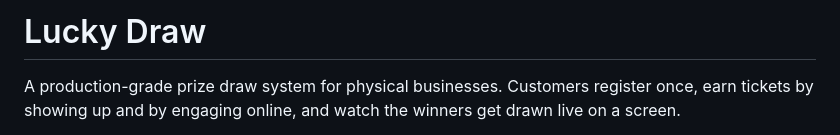
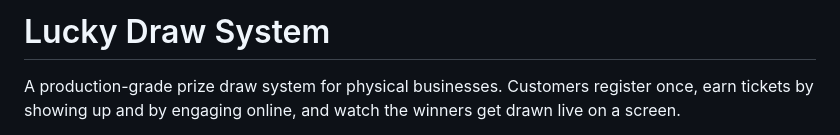
Before and after one commit to XFitnessOfficial/Lucky-Draw-System, a Markdown page: README.md, the part around the change. Drawn GitHub-style.

```diff
--- a/README.md
+++ b/README.md
@@ -1,4 +1,4 @@
-# Lucky Draw
+# Lucky Draw System
 
 A production-grade prize draw system for physical businesses. Customers
 register once, earn tickets by showing up and by engaging online, and watch
```
